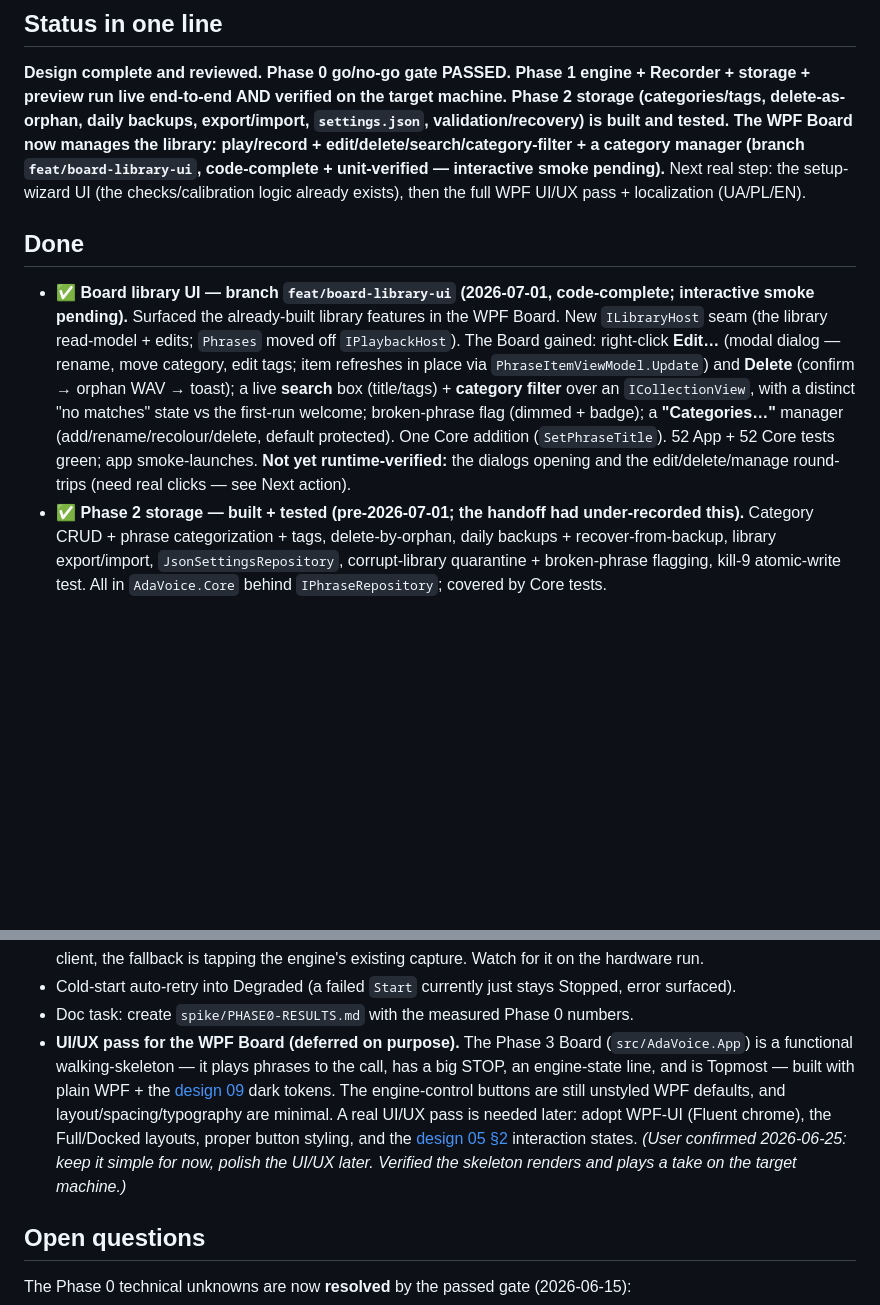
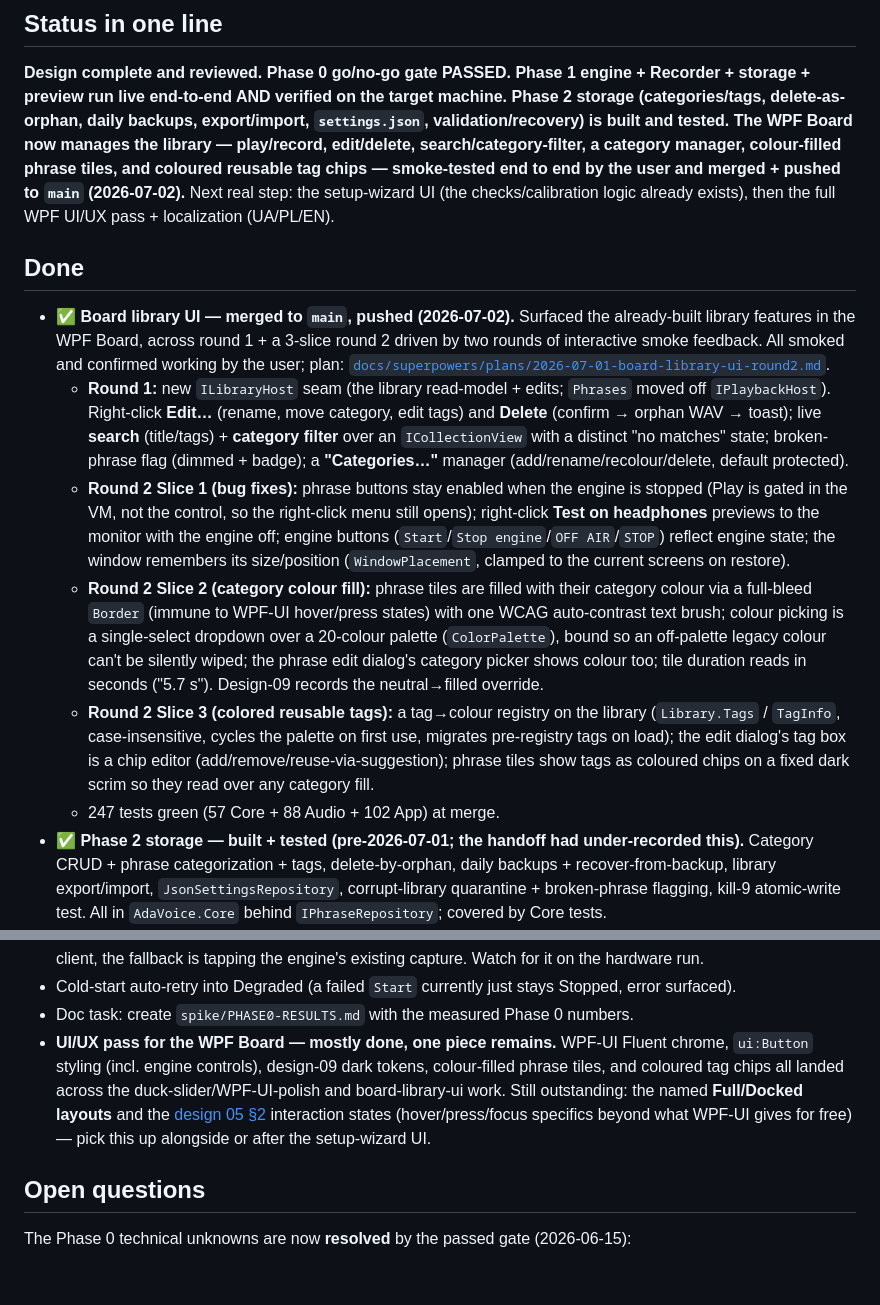
Before and after one commit to olehserv/ada-voice, a Markdown page: handoff.md, 2 parts joined by grey strips. Drawn GitHub-style; blank space fills up the shorter version.

```diff
--- a/handoff.md
+++ b/handoff.md
@@ -17,23 +17,37 @@ _Last updated: 2026-07-01._
 **Design complete and reviewed. Phase 0 go/no-go gate PASSED. Phase 1 engine + Recorder + storage +
 preview run live end-to-end AND verified on the target machine. Phase 2 storage (categories/tags,
 delete-as-orphan, daily backups, export/import, `settings.json`, validation/recovery) is built and
-tested. The WPF Board now manages the library: play/record + edit/delete/search/category-filter +
-a category manager (branch `feat/board-library-ui`, code-complete + unit-verified — interactive
-smoke pending).** Next real step: the setup-wizard UI (the checks/calibration logic already exists),
-then the full WPF UI/UX pass + localization (UA/PL/EN).
+tested. The WPF Board now manages the library — play/record, edit/delete, search/category-filter, a
+category manager, colour-filled phrase tiles, and coloured reusable tag chips — smoke-tested end to
+end by the user and merged + pushed to `main` (2026-07-02).** Next real step: the setup-wizard UI (the
+checks/calibration logic already exists), then the full WPF UI/UX pass + localization (UA/PL/EN).
 
 ## Done
 
-- ✅ **Board library UI — branch `feat/board-library-ui` (2026-07-01, code-complete; interactive smoke
-  pending).** Surfaced the already-built library features in the WPF Board. New `ILibraryHost` seam (the
-  library read-model + edits; `Phrases` moved off `IPlaybackHost`). The Board gained: right-click
-  **Edit…** (modal dialog — rename, move category, edit tags; item refreshes in place via
-  `PhraseItemViewModel.Update`) and **Delete** (confirm → orphan WAV → toast); a live **search** box
-  (title/tags) + **category filter** over an `ICollectionView`, with a distinct "no matches" state vs the
-  first-run welcome; broken-phrase flag (dimmed + badge); a **"Categories…"** manager
-  (add/rename/recolour/delete, default protected). One Core addition (`SetPhraseTitle`). 52 App + 52 Core
-  tests green; app smoke-launches. **Not yet runtime-verified:** the dialogs opening and the
-  edit/delete/manage round-trips (need real clicks — see Next action).
+- ✅ **Board library UI — merged to `main`, pushed (2026-07-02).** Surfaced the already-built library
+  features in the WPF Board, across round 1 + a 3-slice round 2 driven by two rounds of interactive
+  smoke feedback. All smoked and confirmed working by the user; plan:
+  [`docs/superpowers/plans/2026-07-01-board-library-ui-round2.md`](docs/superpowers/plans/2026-07-01-board-library-ui-round2.md).
+  - **Round 1:** new `ILibraryHost` seam (the library read-model + edits; `Phrases` moved off
+    `IPlaybackHost`). Right-click **Edit…** (rename, move category, edit tags) and **Delete** (confirm →
+    orphan WAV → toast); live **search** (title/tags) + **category filter** over an `ICollectionView`
+    with a distinct "no matches" state; broken-phrase flag (dimmed + badge); a **"Categories…"** manager
+    (add/rename/recolour/delete, default protected).
+  - **Round 2 Slice 1 (bug fixes):** phrase buttons stay enabled when the engine is stopped (Play is
+    gated in the VM, not the control, so the right-click menu still opens); right-click **Test on
+    headphones** previews to the monitor with the engine off; engine buttons (`Start`/`Stop
+    engine`/`OFF AIR`/`STOP`) reflect engine state; the window remembers its size/position
+    (`WindowPlacement`, clamped to the current screens on restore).
+  - **Round 2 Slice 2 (category colour fill):** phrase tiles are filled with their category colour via a
+    full-bleed `Border` (immune to WPF-UI hover/press states) with one WCAG auto-contrast text brush;
+    colour picking is a single-select dropdown over a 20-colour palette (`ColorPalette`), bound so an
+    off-palette legacy colour can't be silently wiped; the phrase edit dialog's category picker shows
+    colour too; tile duration reads in seconds ("5.7 s"). Design-09 records the neutral→filled override.
+  - **Round 2 Slice 3 (colored reusable tags):** a tag→colour registry on the library (`Library.Tags` /
+    `TagInfo`, case-insensitive, cycles the palette on first use, migrates pre-registry tags on load);
+    the edit dialog's tag box is a chip editor (add/remove/reuse-via-suggestion); phrase tiles show tags
+    as coloured chips on a fixed dark scrim so they read over any category fill.
+  - 247 tests green (57 Core + 88 Audio + 102 App) at merge.
 - ✅ **Phase 2 storage — built + tested (pre-2026-07-01; the handoff had under-recorded this).** Category
   CRUD + phrase categorization + tags, delete-by-orphan, daily backups + recover-from-backup,
   library export/import, `JsonSettingsRepository`, corrupt-library quarantine + broken-phrase flagging,
@@ -196,14 +161,12 @@ strings are English-only).
   hardware run.
 - Cold-start auto-retry into Degraded (a failed `Start` currently just stays Stopped, error surfaced).
 - Doc task: create `spike/PHASE0-RESULTS.md` with the measured Phase 0 numbers.
-- **UI/UX pass for the WPF Board (deferred on purpose).** The Phase 3 Board (`src/AdaVoice.App`) is a
-  functional walking-skeleton — it plays phrases to the call, has a big STOP, an engine-state line, and
-  is Topmost — built with plain WPF + the [design 09](docs/design/09-design-system.md) dark tokens. The
-  engine-control buttons are still unstyled WPF defaults, and layout/spacing/typography are minimal. A
-  real UI/UX pass is needed later: adopt WPF-UI (Fluent chrome), the Full/Docked layouts, proper button
-  styling, and the [design 05 §2](docs/design/05-ui-design.md) interaction states. _(User confirmed
-  2026-06-25: keep it simple for now, polish the UI/UX later. Verified the skeleton renders and plays a
-  take on the target machine.)_
+- **UI/UX pass for the WPF Board — mostly done, one piece remains.** WPF-UI Fluent chrome, `ui:Button`
+  styling (incl. engine controls), design-09 dark tokens, colour-filled phrase tiles, and coloured tag
+  chips all landed across the duck-slider/WPF-UI-polish and board-library-ui work. Still outstanding:
+  the named **Full/Docked layouts** and the [design 05 §2](docs/design/05-ui-design.md) interaction
+  states (hover/press/focus specifics beyond what WPF-UI gives for free) — pick this up alongside or
+  after the setup-wizard UI.
 
 ## Open questions
 
```
Also changed, not shown: other parts of handoff.md (+4 -53 lines).
